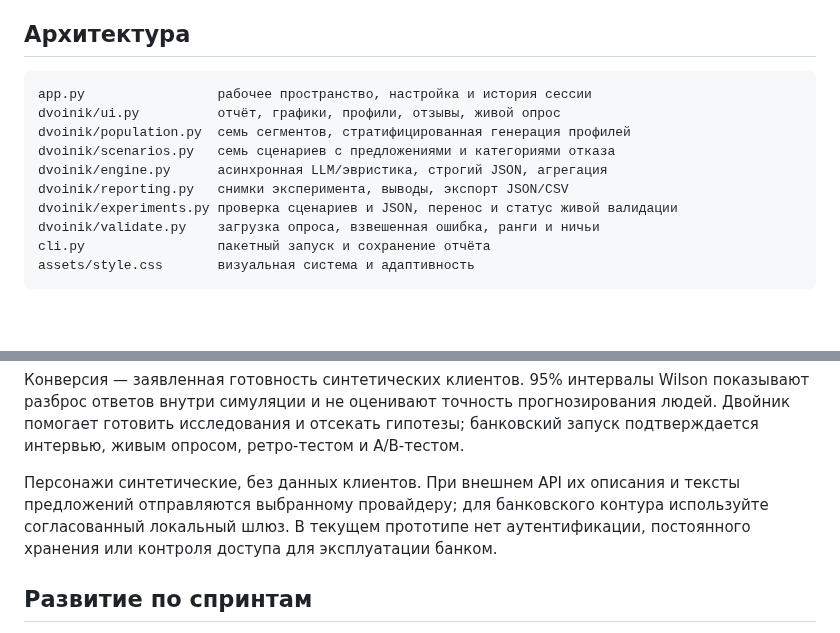
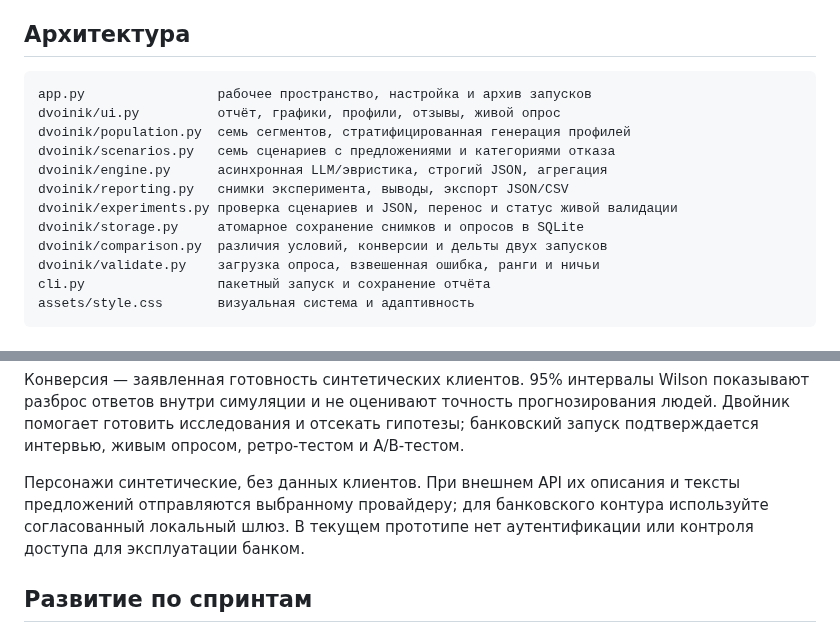
Before and after one commit to NikitaMeshDS/dvoinik, a Markdown page: README.md, 2 parts joined by grey strips. GitHub-like rendering; blank space fills up the shorter version.

````diff
--- a/README.md
+++ b/README.md
@@ -133,13 +166,15 @@ ruff format --check .
 ## Архитектура
 
 ```text
-app.py                 рабочее пространство, настройка и история сессии
+app.py                 рабочее пространство, настройка и архив запусков
 dvoinik/ui.py          отчёт, графики, профили, отзывы, живой опрос
 dvoinik/population.py  семь сегментов, стратифицированная генерация профилей
 dvoinik/scenarios.py   семь сценариев с предложениями и категориями отказа
 dvoinik/engine.py      асинхронная LLM/эвристика, строгий JSON, агрегация
 dvoinik/reporting.py   снимки эксперимента, выводы, экспорт JSON/CSV
 dvoinik/experiments.py проверка сценариев и JSON, перенос и статус живой валидации
+dvoinik/storage.py     атомарное сохранение снимков и опросов в SQLite
+dvoinik/comparison.py  различия условий, конверсии и дельты двух запусков
 dvoinik/validate.py    загрузка опроса, взвешенная ошибка, ранги и ничьи
 cli.py                 пакетный запуск и сохранение отчёта
 assets/style.css       визуальная система и адаптивность
@@ -175,7 +210,7 @@ assets/style.css       визуальная система и адаптивно
 
 Персонажи синтетические, без данных клиентов. При внешнем API их описания и тексты предложений
 отправляются выбранному провайдеру; для банковского контура используйте согласованный локальный шлюз.
-В текущем прототипе нет аутентификации, постоянного хранения или контроля доступа для эксплуатации банком.
+В текущем прототипе нет аутентификации или контроля доступа для эксплуатации банком.
 
 ## Развитие по спринтам
 
````
Also changed, not shown: other parts of README.md (+35 -2 lines), docs/images/archive-comparison.png (added), 11 other files.
